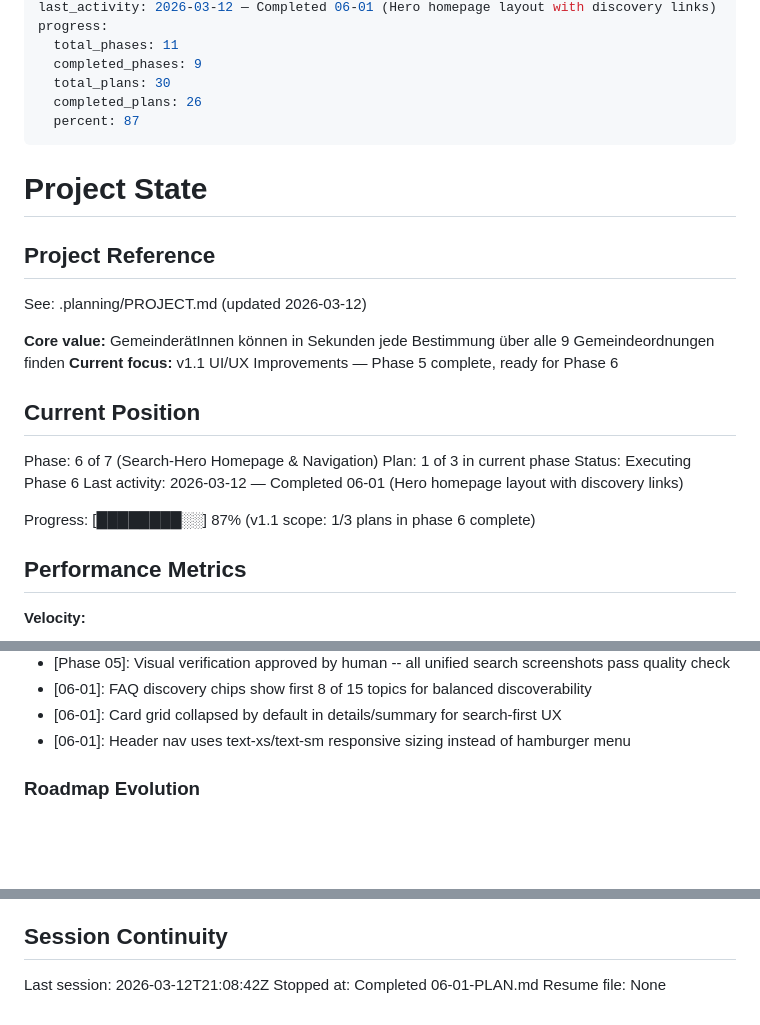
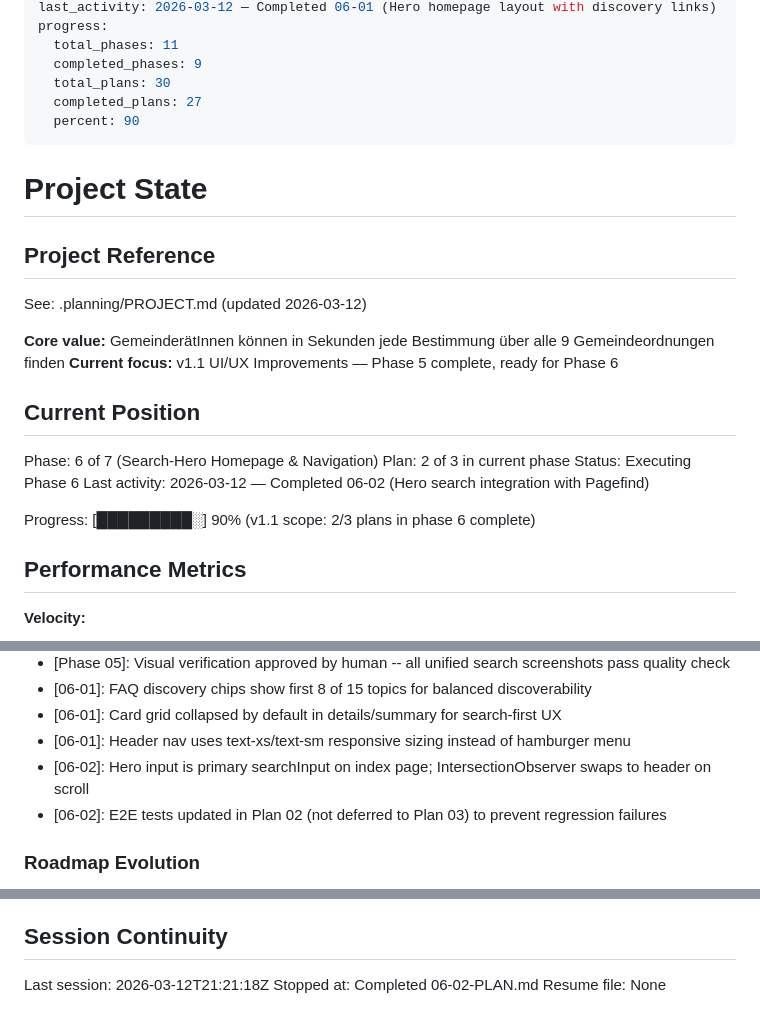
Before and after one commit to GrueneAT/Gemeindeordnung, a Markdown page: .planning/STATE.md, 3 parts joined by grey strips. GitHub-like rendering; blank space fills up the shorter version.

Commit message:
docs(06-02): complete hero search integration plan
- SUMMARY.md with hero search integration details
- STATE.md updated: plan 2/3, 90% progress
- ROADMAP.md updated with plan progress

```diff
--- a/.planning/STATE.md
+++ b/.planning/STATE.md
@@ -10,8 +10,8 @@ progress:
   total_phases: 11
   completed_phases: 9
   total_plans: 30
-  completed_plans: 26
-  percent: 87
+  completed_plans: 27
+  percent: 90
 ---
 
 # Project State
@@ -26,11 +26,11 @@ See: .planning/PROJECT.md (updated 2026-03-12)
 ## Current Position
 
 Phase: 6 of 7 (Search-Hero Homepage & Navigation)
-Plan: 1 of 3 in current phase
+Plan: 2 of 3 in current phase
 Status: Executing Phase 6
-Last activity: 2026-03-12 — Completed 06-01 (Hero homepage layout with discovery links)
+Last activity: 2026-03-12 — Completed 06-02 (Hero search integration with Pagefind)
 
-Progress: [████████░░] 87% (v1.1 scope: 1/3 plans in phase 6 complete)
+Progress: [█████████░] 90% (v1.1 scope: 2/3 plans in phase 6 complete)
 
 ## Performance Metrics
 
@@ -85,6 +86,8 @@ Recent decisions affecting current work:
 - [06-01]: FAQ discovery chips show first 8 of 15 topics for balanced discoverability
 - [06-01]: Card grid collapsed by default in details/summary for search-first UX
 - [06-01]: Header nav uses text-xs/text-sm responsive sizing instead of hamburger menu
+- [06-02]: Hero input is primary searchInput on index page; IntersectionObserver swaps to header on scroll
+- [06-02]: E2E tests updated in Plan 02 (not deferred to Plan 03) to prevent regression failures
 
 ### Roadmap Evolution
 
@@ -104,6 +107,6 @@ None yet.
 
 ## Session Continuity
 
-Last session: 2026-03-12T21:08:42Z
-Stopped at: Completed 06-01-PLAN.md
+Last session: 2026-03-12T21:21:18Z
+Stopped at: Completed 06-02-PLAN.md
 Resume file: None
```
Also changed, not shown: other parts of .planning/STATE.md (+1 -0 lines), 1 other file.
